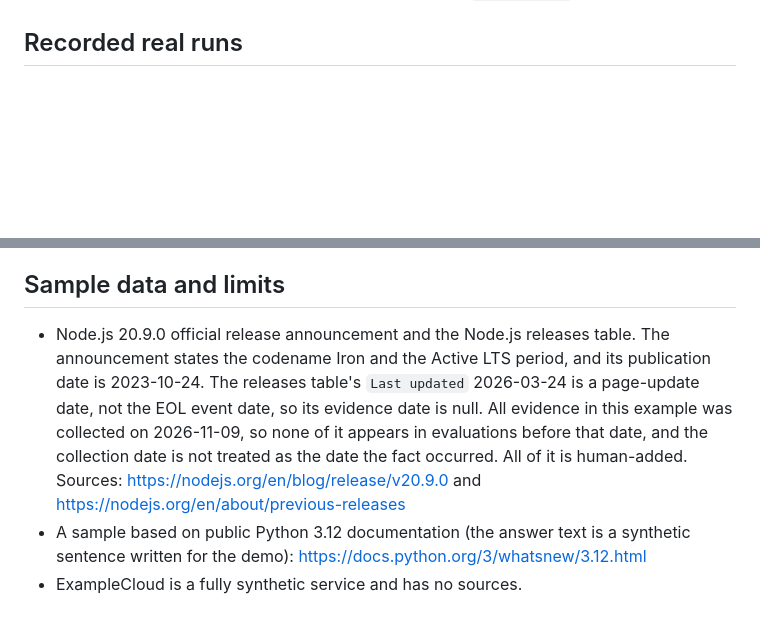
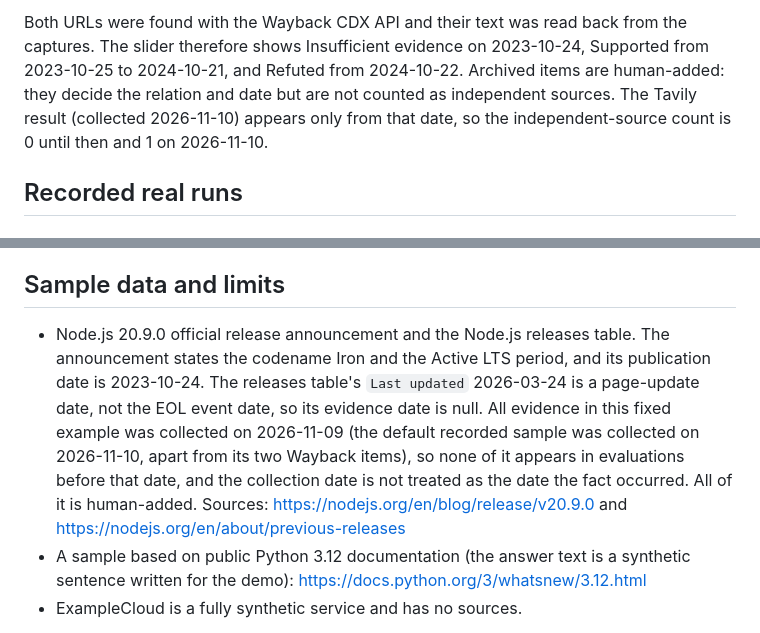
Before and after one commit to coo001/claimclock, a Markdown page: README.md, 2 parts joined by grey strips. GitHub-like rendering; blank space fills up the shorter version.

```diff
--- a/README.md
+++ b/README.md
@@ -27,3 +45,4 @@ Open `http://127.0.0.1:5173` in a browser. Pick a sample, then move the evaluati
+Both URLs were found with the Wayback CDX API and their text was read back from the captures. The slider therefore shows Insufficient evidence on 2023-10-24, Supported from 2023-10-25 to 2024-10-21, and Refuted from 2024-10-22. Archived items are human-added: they decide the relation and date but are not counted as independent sources. The Tavily result (collected 2026-11-10) appears only from that date, so the independent-source count is 0 until then and 1 on 2026-11-10.
 
 ## Recorded real runs
 
@@ -65,7 +84,7 @@ Bifrost is an open-source gateway you can run yourself. That does not make the G
 
 ## Sample data and limits
 
-- Node.js 20.9.0 official release announcement and the Node.js releases table. The announcement states the codename Iron and the Active LTS period, and its publication date is 2023-10-24. The releases table's `Last updated` 2026-03-24 is a page-update date, not the EOL event date, so its evidence date is null. All evidence in this example was collected on 2026-11-09, so none of it appears in evaluations before that date, and the collection date is not treated as the date the fact occurred. All of it is human-added. Sources: https://nodejs.org/en/blog/release/v20.9.0 and https://nodejs.org/en/about/previous-releases
+- Node.js 20.9.0 official release announcement and the Node.js releases table. The announcement states the codename Iron and the Active LTS period, and its publication date is 2023-10-24. The releases table's `Last updated` 2026-03-24 is a page-update date, not the EOL event date, so its evidence date is null. All evidence in this fixed example was collected on 2026-11-09 (the default recorded sample was collected on 2026-11-10, apart from its two Wayback items), so none of it appears in evaluations before that date, and the collection date is not treated as the date the fact occurred. All of it is human-added. Sources: https://nodejs.org/en/blog/release/v20.9.0 and https://nodejs.org/en/about/previous-releases
 - A sample based on public Python 3.12 documentation (the answer text is a synthetic sentence written for the demo): https://docs.python.org/3/whatsnew/3.12.html
 - ExampleCloud is a fully synthetic service and has no sources.
 
```
Also changed, not shown: other parts of README.md (+28 -10 lines), DEMO_SCRIPT.md (+3 -3 lines), docs/claimclock-demo.png (added), 5 other files.
